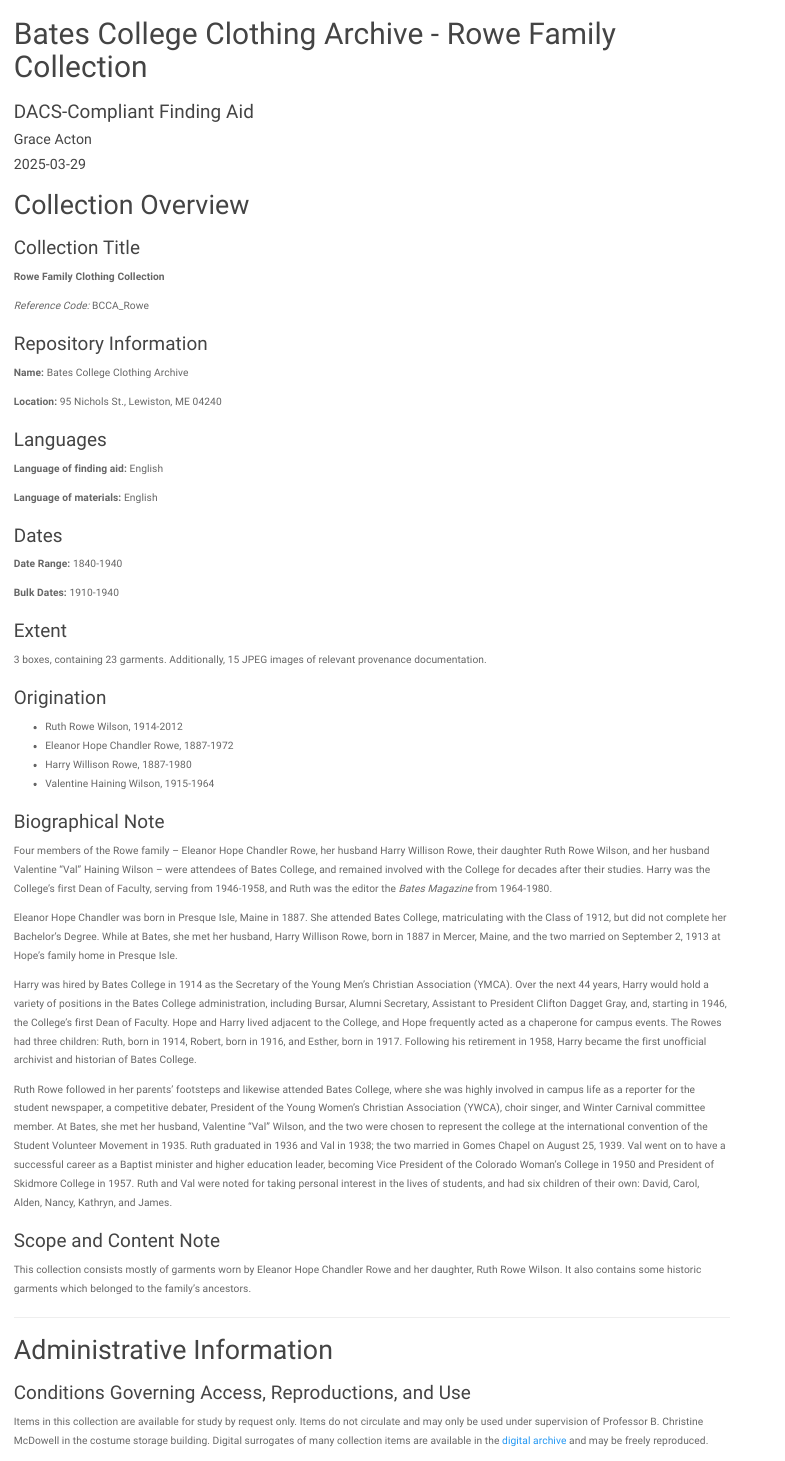
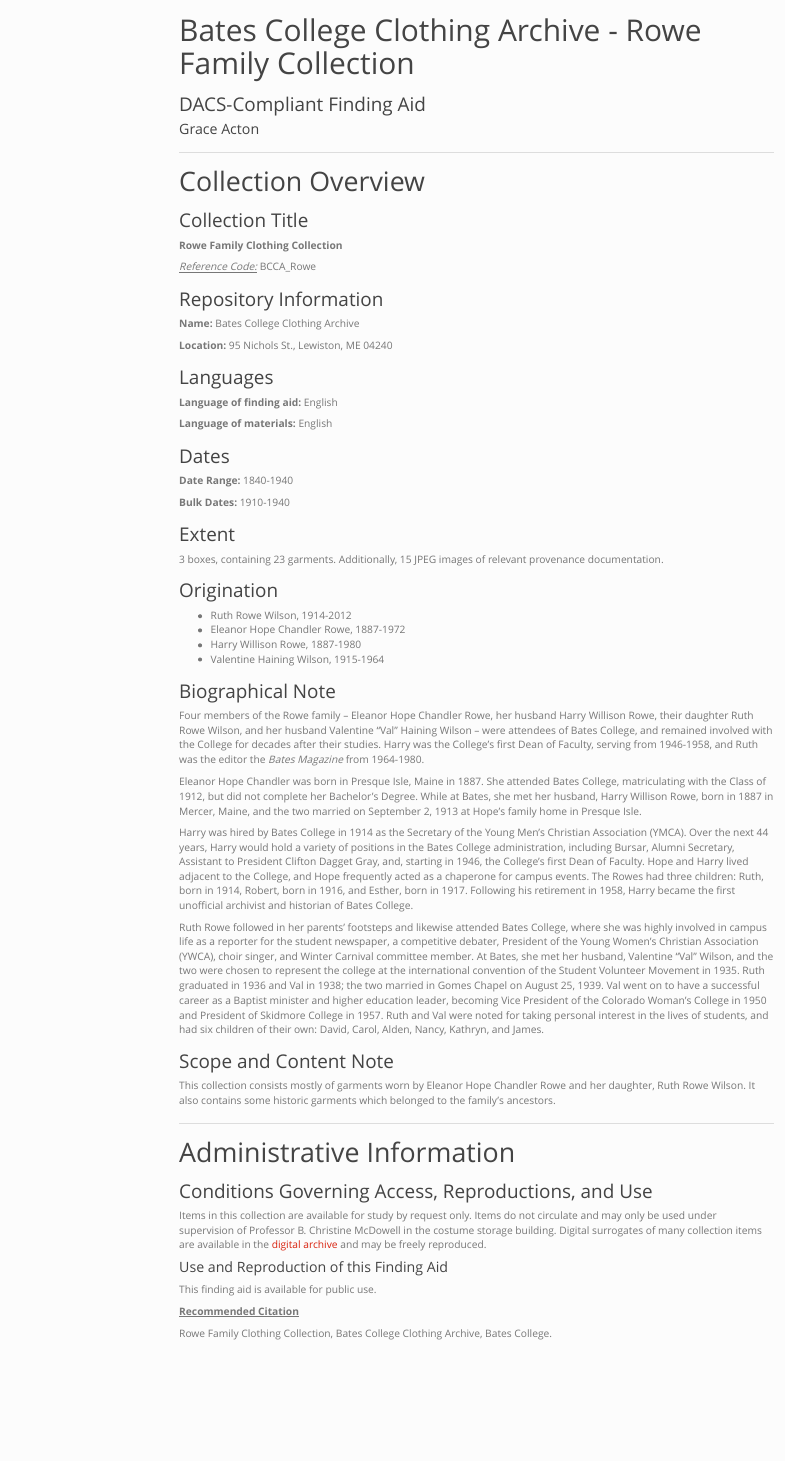
Before and after one commit to gkacton/EAD_DACS, an R Markdown document (Complete/Rowe_DACS.Rmd): the page in a window 1100 px wide, from its top. The pictures show the output file Complete/Rowe_DACS.html that the author committed with the source, opened offline; menus at the side of the page are left out.

Commit message:
Update theming, add ToC

```diff
--- a/Complete/Rowe_DACS.Rmd
+++ b/Complete/Rowe_DACS.Rmd
@@ -6,15 +5,18 @@
 output:
   html_document:
-    theme: paper
-    highlight: tango
+    theme: simplex
+    toc: true
+    toc_float: true
+    collapsed: true
 ---
+--------------------------
 
 # Collection Overview
 
 ### Collection Title
   **Rowe Family Clothing Collection**
 
-  _Reference Code:_ BCCA_Rowe
+ <u>_Reference Code:_</u> BCCA_Rowe
 
 ### Repository Information
 
@@ -65,6 +67,14 @@
 
   Items in this collection are available for study by request only. Items do not circulate and may only be used under supervision of Professor B. Christine McDowell in the costume storage building. Digital surrogates of many collection items are available in the [digital archive](https://clothingarchive.bates-catapult.net/s/bcca/page/home) and may be freely reproduced.
 
+#### Use and Reproduction of this Finding Aid
+
+This finding aid is available for public use.
+
+<u>**Recommended Citation**</u>
+
+Rowe Family Clothing Collection, Bates College Clothing Archive, Bates College.
+
 ### Acquisition
 
   The collection was donated by Ruth Rowe Wilson sometime after her husband's death in 1964. No official documentation is available regarding the acquisition of the collection.
```
Also changed, not shown: Complete/Rowe_DACS.html, Complete/Rowe_DACS.Rmd (5 more changed lines).
